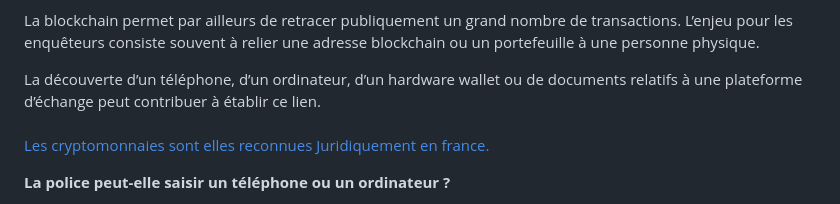
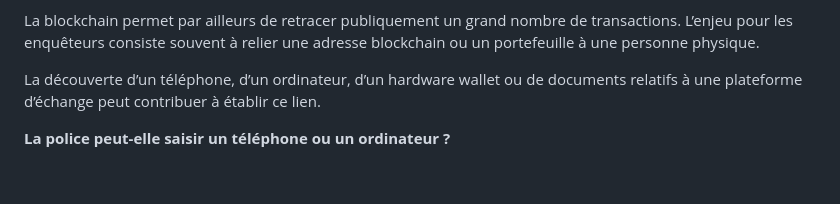
Before and after one commit to Avetisiana/Site-Avocat-FX, a Markdown page: _content/articles/perquisition-et-cryptomonnaies-que-peut-saisir-la-police.md, the part around the change. Rendered like a GitHub page; blank space fills up the shorter version.

Commit message:
Update Article “perquisition-et-cryptomonnaies-que-peut-saisir-la-police”

```diff
--- a/_content/articles/perquisition-et-cryptomonnaies-que-peut-saisir-la-police.md
+++ b/_content/articles/perquisition-et-cryptomonnaies-que-peut-saisir-la-police.md
@@ -37,9 +37,7 @@ Cette recherche peut notamment intervenir dans des dossiers concernant :
 
 La blockchain permet par ailleurs de retracer publiquement un grand nombre de transactions. L’enjeu pour les enquêteurs consiste souvent à relier une adresse blockchain ou un portefeuille à une personne physique.
 
-La découverte d’un téléphone, d’un ordinateur, d’un hardware wallet ou de documents relatifs à une plateforme d’échange peut contribuer à établir ce lien.\
-\
-[Les cryptomonnaies sont elles reconnues Juridiquement en france.](https://laperonnie-avocat.fr/article-les-cryptomonnaies-sont-elles-reconnues-juridiquement-en-france)
+La découverte d’un téléphone, d’un ordinateur, d’un hardware wallet ou de documents relatifs à une plateforme d’échange peut contribuer à établir ce lien.
 
 **La police peut-elle saisir un téléphone ou un ordinateur ?**
 
```
